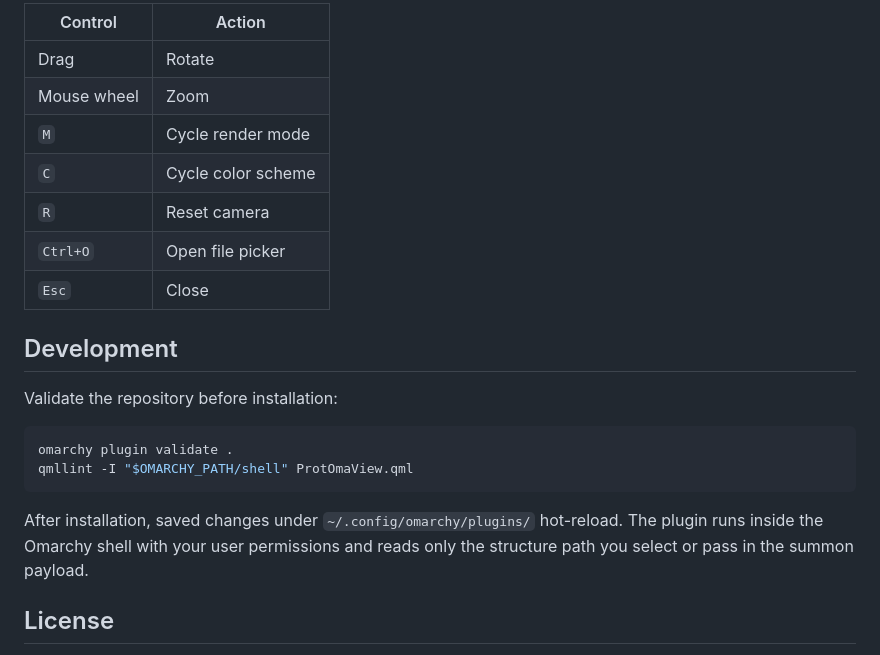
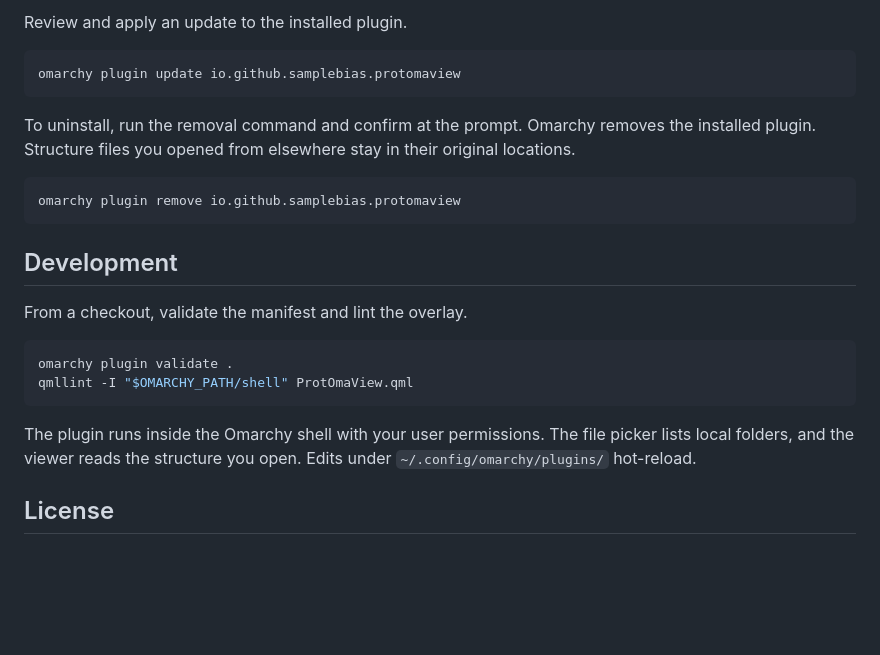
Before and after one commit to SampleBias/ProtOmaView, a Markdown page: README.md, the part around one of its changes. GitHub-like rendering; blank space fills up the shorter version.

````diff
--- a/README.md
+++ b/README.md
@@ -43,24 +45,26 @@ omarchy-shell shell summon io.github.samplebias.protomaview '{"path":"/absolute/
 
-| Control | Action |
-| --- | --- |
-| Drag | Rotate |
-| Mouse wheel | Zoom |
-| `M` | Cycle render mode |
-| `C` | Cycle color scheme |
-| `R` | Reset camera |
-| `Ctrl+O` | Open file picker |
-| `Esc` | Close |
+Review and apply an update to the installed plugin.
+
+```sh
+omarchy plugin update io.github.samplebias.protomaview
+```
+
+To uninstall, run the removal command and confirm at the prompt. Omarchy removes the installed plugin. Structure files you opened from elsewhere stay in their original locations.
+
+```sh
+omarchy plugin remove io.github.samplebias.protomaview
+```
 
 ## Development
 
-Validate the repository before installation:
+From a checkout, validate the manifest and lint the overlay.
 
 ```sh
 omarchy plugin validate .
 qmllint -I "$OMARCHY_PATH/shell" ProtOmaView.qml
 ```
 
-After installation, saved changes under `~/.config/omarchy/plugins/` hot-reload. The plugin runs inside the Omarchy shell with your user permissions and reads only the structure path you select or pass in the summon payload.
+The plugin runs inside the Omarchy shell with your user permissions. The file picker lists local folders, and the viewer reads the structure you open. Edits under `~/.config/omarchy/plugins/` hot-reload.
 
 ## License
 
````
Also changed, not shown: other parts of README.md (+25 -23 lines), preview.png (added), 1 other file.
